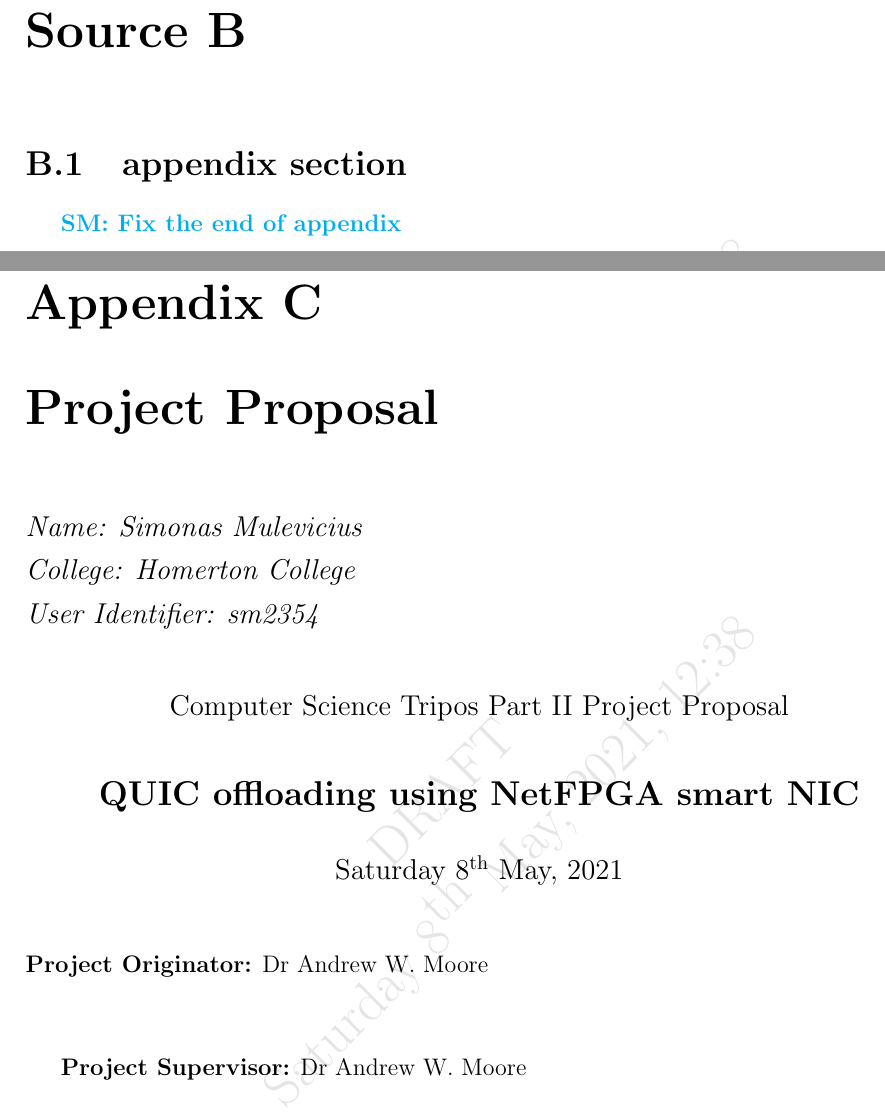
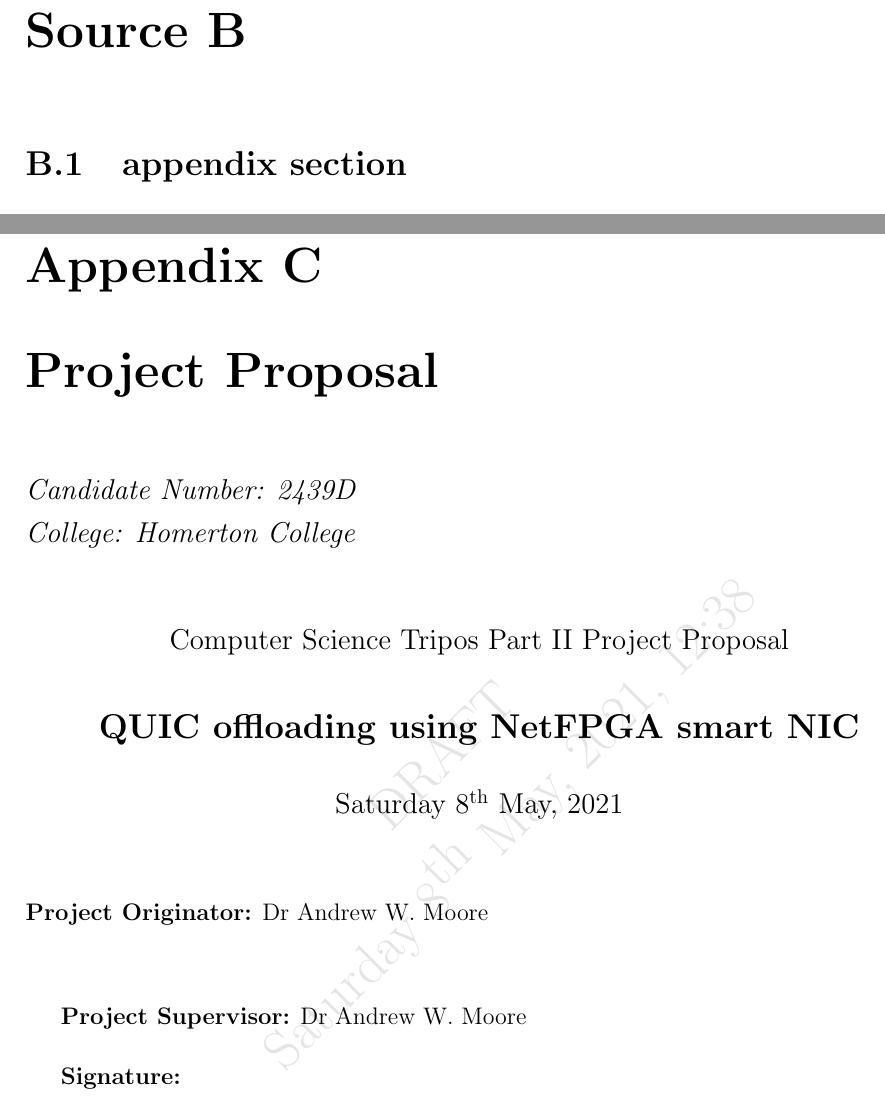
Before and after one commit to simonasmulevicius/Part-II-Dissertation-document-sm2354, a LaTeX thesis (diss.tex, which reads proposal.tex): two parts of pages 71 and 73 of 83, joined at a grey line, cut so that both start at the same text. Compiled offline with pdfLaTeX.

Commit message:
Anonymised Project proposal

```diff
--- a/diss.tex
+++ b/diss.tex
@@ -15,6 +15,7 @@
 \usetikzlibrary{positioning}
 \usetikzlibrary{arrows.meta}
 \usepackage{forest}
+\usepackage{pdfpages}
 
 \definecolor{folderbg}{RGB}{255,165,0}
 \definecolor{folderborder}{RGB}{110,144,169}
@@ -2265,11 +2266,7 @@
     \section{appendix section}\label{referencedAppendixTag}
 
 
-\end{appendix}
-
-\simon{Fix the end of appendix}
 \chapter{Project Proposal}
-
 \input{proposal}
 
  \end{document}
--- a/proposal.tex
+++ b/proposal.tex
@@ -9,11 +9,9 @@
 \begin{document}
 
 % This is all copied from the diploma one and honestly it's disgusting
-\leftline{\large\emph{Name: Simonas Mulevicius}}
+\leftline{\large\emph{Candidate Number:              2439D}}
 \medskip
 \leftline{\large\emph{College: Homerton College}}
-\medskip
-\leftline{\large\emph{User Identifier: sm2354}}
 
 \vfil
 
```
Also changed, not shown: diss.tex (2 more changed lines).
